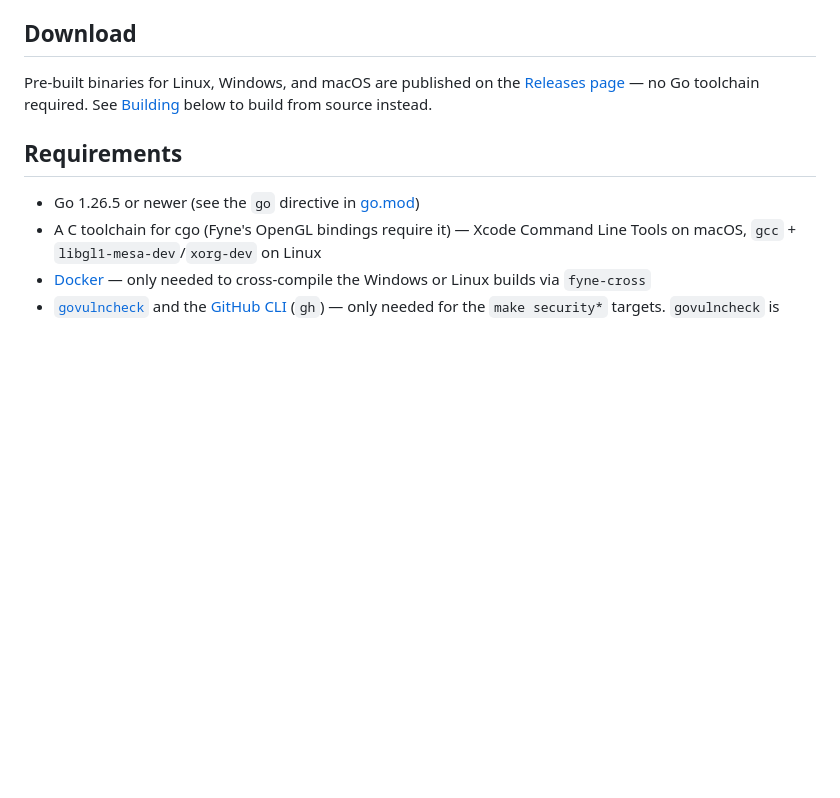
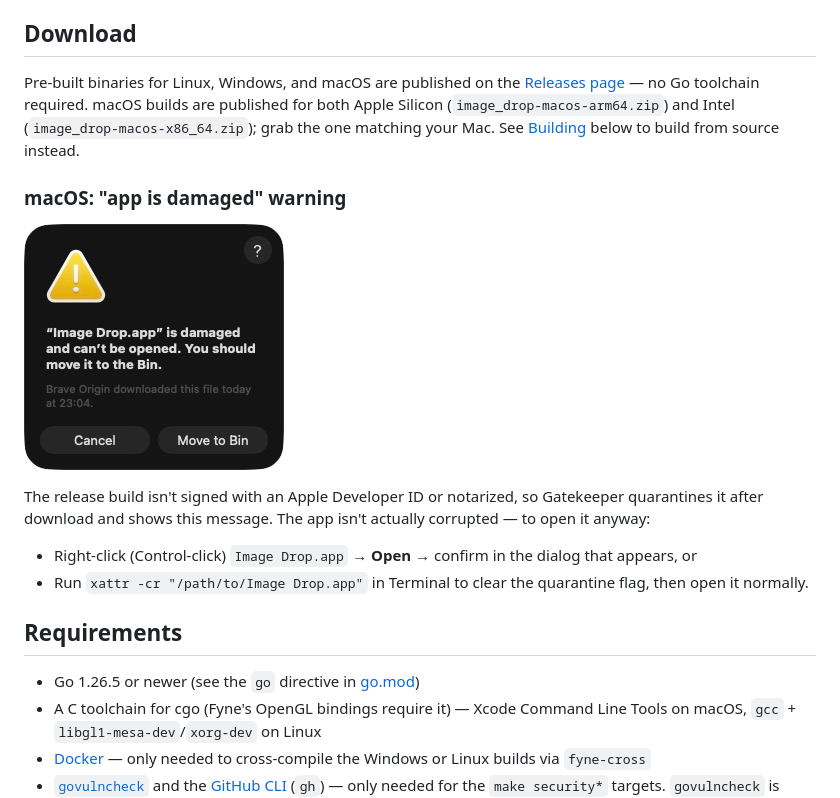
Before and after one commit to frathe/imagedroop, a Markdown page: README.md, the part around the change. Rendered like a GitHub page; pictures changed too: assets/gatekeeper-warning.png (added); blank space fills up the shorter version.

Commit message:
Release 0.1.4
added Intel Mac support.

```diff
--- a/README.md
+++ b/README.md
@@ -81,8 +81,23 @@ set with the keyboard.
 
 Pre-built binaries for Linux, Windows, and macOS are published on the
 [Releases page](https://github.com/frathe/imagedrop/releases) — no Go
-toolchain required. See [Building](#building) below to build from source
-instead.
+toolchain required. macOS builds are published for both Apple Silicon
+(`image_drop-macos-arm64.zip`) and Intel (`image_drop-macos-x86_64.zip`); grab
+the one matching your Mac. See [Building](#building) below to build from
+source instead.
+
+### macOS: "app is damaged" warning
+
+![macOS dialog reading "Image Drop.app" is damaged and can't be opened. You should move it to the Bin.](assets/gatekeeper-warning.png)
+
+The release build isn't signed with an Apple Developer ID or notarized, so
+Gatekeeper quarantines it after download and shows this message. The app
+isn't actually corrupted — to open it anyway:
+
+- Right-click (Control-click) `Image Drop.app` → **Open** → confirm in the
+  dialog that appears, or
+- Run `xattr -cr "/path/to/Image Drop.app"` in Terminal to clear the
+  quarantine flag, then open it normally.
 
 ## Requirements
 
```
Also changed, not shown: 2 other files.
